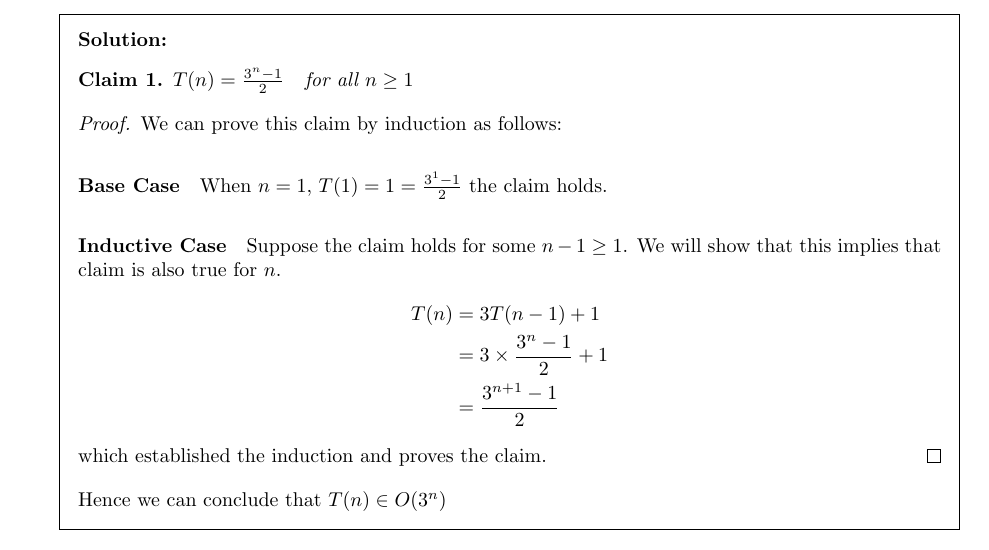
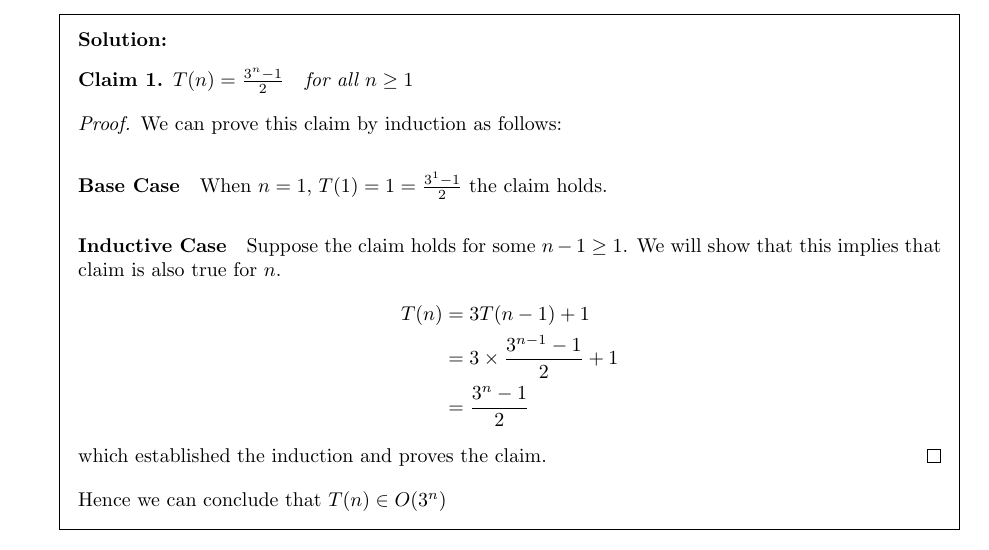
Before and after one commit to NavneelSinghal/AlgorithmsCourse, a LaTeX problem sheet (COL351_HW3.tex): part of page 1 of 29, cut so that both start at the same text. Compiled offline with pdfLaTeX.

Commit message:
fix typos

```diff
--- a/COL351_HW3.tex
+++ b/COL351_HW3.tex
@@ -116,8 +116,8 @@ We can prove this claim by induction as follows:
 \paragraph{Inductive Case} Suppose the claim holds for some $n-1 \geq 1$. We will show that this implies that claim is also true for $n$.
 \begin{align*}
     T(n) &= 3T(n-1) + 1\\
-         &= 3 \times \frac{3^n - 1}{2} + 1\\
-         &= \frac{3^{n+1} - 1}{2}
+         &= 3 \times \frac{3^{n - 1} - 1}{2} + 1\\
+         &= \frac{3^{n} - 1}{2}
 \end{align*}
 which established the induction and proves the claim.
 \end{proof}
```
Also changed, not shown: COL351_HW3.pdf.
